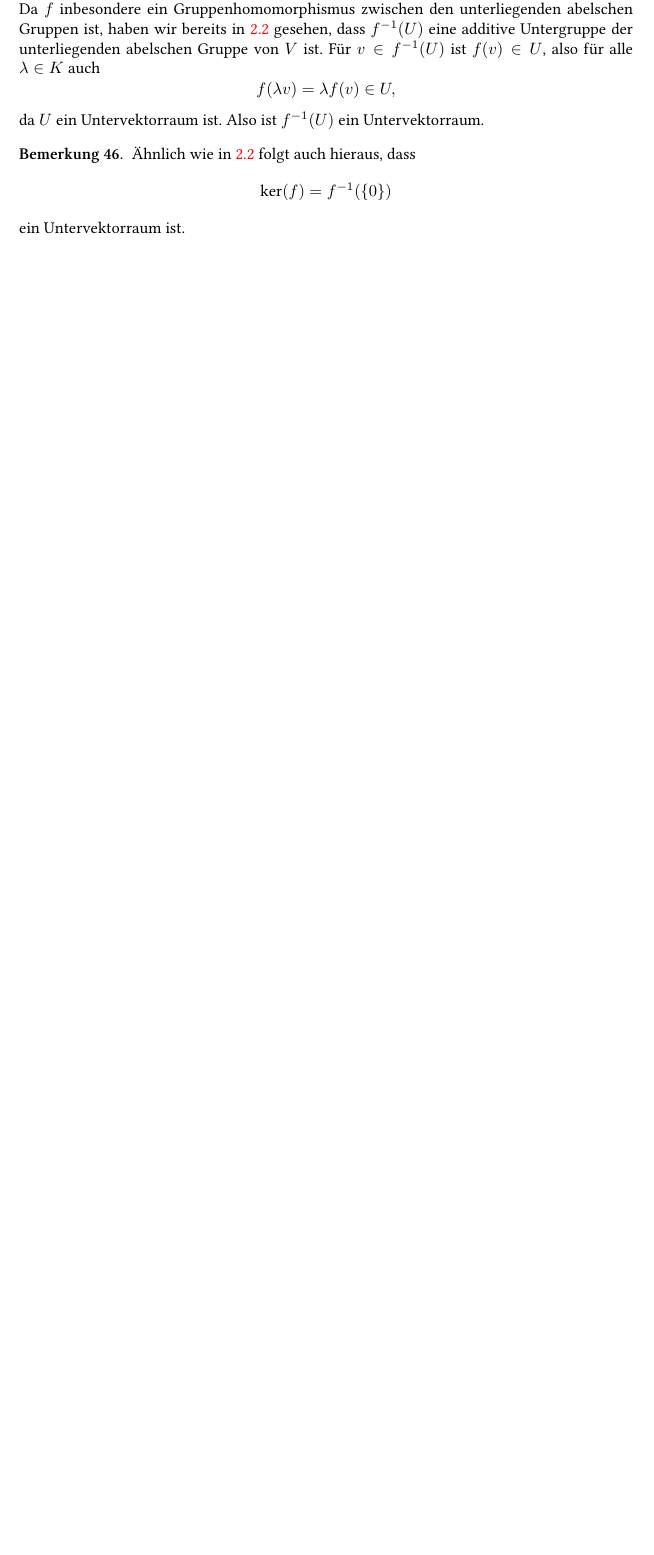
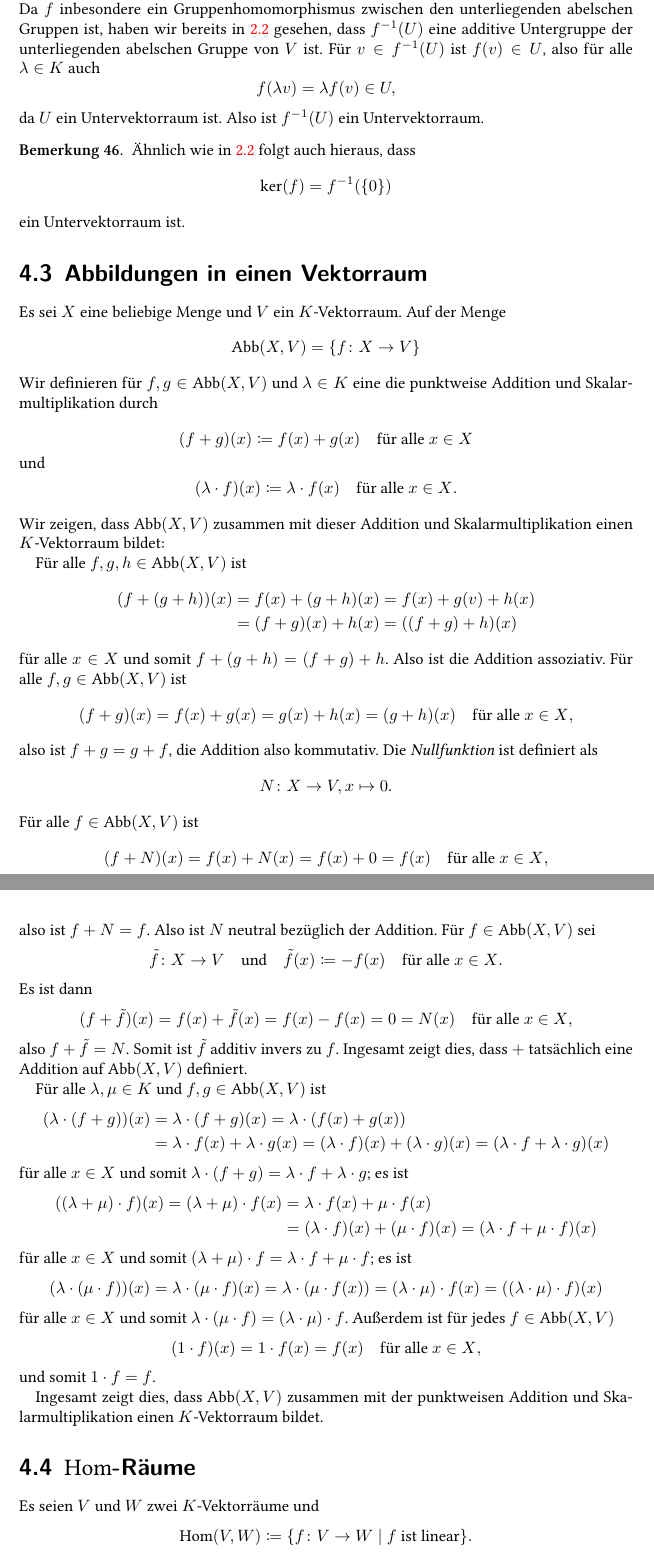
Before and after one commit to cionx/LA_Tutorial_15_16, a LaTeX book (Examples_of_groups_fields_and_vector_spaces/Examples_of_groups_fields_and_vector_spaces.tex, which reads Examples_of_groups_fields_and_vector_spaces/Chapters/Vector_Spaces.tex, mystyle.sty): part of page 53 of 55 before the commit and two parts of pages 53 and 54 of 57 after it, the two joined at a grey line, cut so that both start at the same text, the shorter picture padded with empty space. Compiled offline with XeLaTeX.

Commit message:
Added Hom-spaces.

```diff
--- a/Examples_of_groups_fields_and_vector_spaces/Chapters/Vector_Spaces.tex
+++ b/Examples_of_groups_fields_and_vector_spaces/Chapters/Vector_Spaces.tex
@@ -199,4 +199,109 @@ da $U$ ein Untervektorraum ist. Also ist $f^{-1}(U)$ ein Untervektorraum.
 \end{bem}
 
 
+\section{Abbildungen in einen Vektorraum}
+Es sei $X$ eine beliebige Menge und $V$ ein $K$-Vektorraum. Auf der Menge
+\[
+ \Abb(X,V) = \{f \colon X \to V\}
+\]
+Wir definieren für $f,g \in \Abb(X,V)$ und $\lambda \in K$ eine die punktweise Addition und Skalarmultiplikation durch
+\begin{gather*}
+ (f+g)(x) \coloneqq f(x) + g(x)
+ \quad
+ \text{für alle $x \in X$}
+\shortintertext{und}
+ (\lambda \cdot f)(x) \coloneqq \lambda \cdot f(x)
+ \quad
+ \text{für alle $x \in X$}.
+\end{gather*}
+Wir zeigen, dass $\Abb(X,V)$ zusammen mit dieser Addition und Skalarmultiplikation einen $K$-Vektorraum bildet:
 
+Für alle $f,g,h \in \Abb(X,V)$ ist
+\begin{align*}
+ (f+(g+h))(x)
+ &= f(x) + (g+h)(x)
+ = f(x) + g(v) + h(x) \\
+ &= (f+g)(x) + h(x)
+ = ((f+g)+h)(x)
+\end{align*}
+für alle $x \in X$ und somit $f+(g+h) = (f+g)+h$. Also ist die Addition assoziativ. Für alle $f,g \in \Abb(X,V)$ ist
+\[
+ (f+g)(x) = f(x) + g(x) = g(x) + h(x) = (g+h)(x)
+ \quad
+ \text{für alle $x \in X$},
+\]
+also ist $f+g = g+f$, die Addition also kommutativ. Die \emph{Nullfunktion} ist definiert als
+\[
+ N \colon X \to V, x \mapsto 0.
+\]
+Für alle $f \in \Abb(X,V)$ ist
+\[
+ (f+N)(x) = f(x) + N(x) = f(x) + 0 = f(x)
+ \quad
+ \text{für alle $x \in X$},
+\]
+also ist $f+N = f$. Also ist $N$ neutral bezüglich der Addition. Für $f \in \Abb(X,V)$ sei
+\[
+ \tilde{f} \colon X \to V
+ \quad\text{und}\quad
+ \tilde{f}(x) \coloneqq -f(x)
+ \quad
+ \text{für alle $x \in X$}.
+\]
+Es ist dann
+\[
+ (f+\tilde{f})(x)
+ = f(x) + \tilde{f}(x)
+ = f(x) - f(x)
+ = 0
+ = N(x)
+ \quad
+ \text{für alle $x \in X$},
+\]
+also $f+\tilde{f} = N$. Somit ist $\tilde{f}$ additiv invers zu $f$. Ingesamt zeigt dies, dass $+$ tatsächlich eine Addition auf $\Abb(X,V)$ definiert.
+
+Für alle $\lambda, \mu \in K$ und $f,g \in \Abb(X,V)$ ist
+\begin{align*}
+ (\lambda \cdot (f+g))(x)
+ &= \lambda \cdot (f+g)(x)
+ = \lambda \cdot (f(x)+g(x)) \\
+ &= \lambda \cdot f(x) + \lambda \cdot g(x)
+ = (\lambda \cdot f)(x) + (\lambda \cdot g)(x)
+ = (\lambda \cdot f + \lambda \cdot g)(x)
+\end{align*}
+für alle $x \in X$ und somit $\lambda \cdot (f+g) = \lambda \cdot f + \lambda \cdot g$; es ist
+\begin{align*}
+ ((\lambda + \mu) \cdot f)(x)
+ = (\lambda+\mu) \cdot f(x)
+ &= \lambda \cdot f(x) + \mu \cdot f(x) \\
+ &= (\lambda \cdot f)(x) + (\mu \cdot f)(x)
+ = (\lambda \cdot f + \mu \cdot f)(x)
+\end{align*}
+für alle $x \in X$ und somit $(\lambda + \mu) \cdot f = \lambda \cdot f + \mu \cdot f$; es ist
+\[
+ (\lambda \cdot (\mu \cdot f))(x)
+ = \lambda \cdot (\mu \cdot f)(x)
+ = \lambda \cdot (\mu \cdot f(x))
+ = (\lambda \cdot \mu) \cdot f(x)
+ = ((\lambda \cdot \mu) \cdot f)(x)
+\]
+für alle $x \in X$ und somit $\lambda \cdot (\mu \cdot f) = (\lambda \cdot \mu) \cdot f$. Außerdem ist für jedes $f \in \Abb(X,V)$
+\[
+ (1 \cdot f)(x)
+ = 1 \cdot f(x)
+ = f(x)
+ \quad
+ \text{für alle $x \in X$},
+\]
+und somit $1 \cdot f = f$.
+
+Ingesamt zeigt dies, dass $\Abb(X,V)$ zusammen mit der punktweisen Addition und Skalarmultiplikation einen $K$-Vektorraum bildet.
+
+
+
+
+
+\section{\texorpdfstring{$\Hom$}{Hom}-Räume}
+Es seien $V$ und $W$ zwei $K$-Vektorräume und
+\[
+ \Hom(V, W) \coloneqq \{f \colon V \to W \mid \text{$f$ ist linear}\}.
--- a/mystyle.sty
+++ b/mystyle.sty
@@ -41,6 +41,7 @@
 \newcommand{\Alt}{\ensuremath{\mathrm{Alt}}}
 \newcommand{\D}{\ensuremath{\mathrm{D}}}
 \newcommand{\GL}{\ensuremath{\mathrm{GL}}}
+\newcommand{\Hom}{\ensuremath{\mathrm{Hom}}}
 \newcommand{\im}{\ensuremath{\mathrm{im}}}
 \newcommand{\Mat}{\ensuremath{\mathrm{Mat}}}
 \newcommand{\Ort}{\ensuremath{\mathrm{O}}}
```
Also changed, not shown: Examples_of_groups_fields_and_vector_spaces/Chapters/Vector_Spaces.tex (25 more changed lines).
